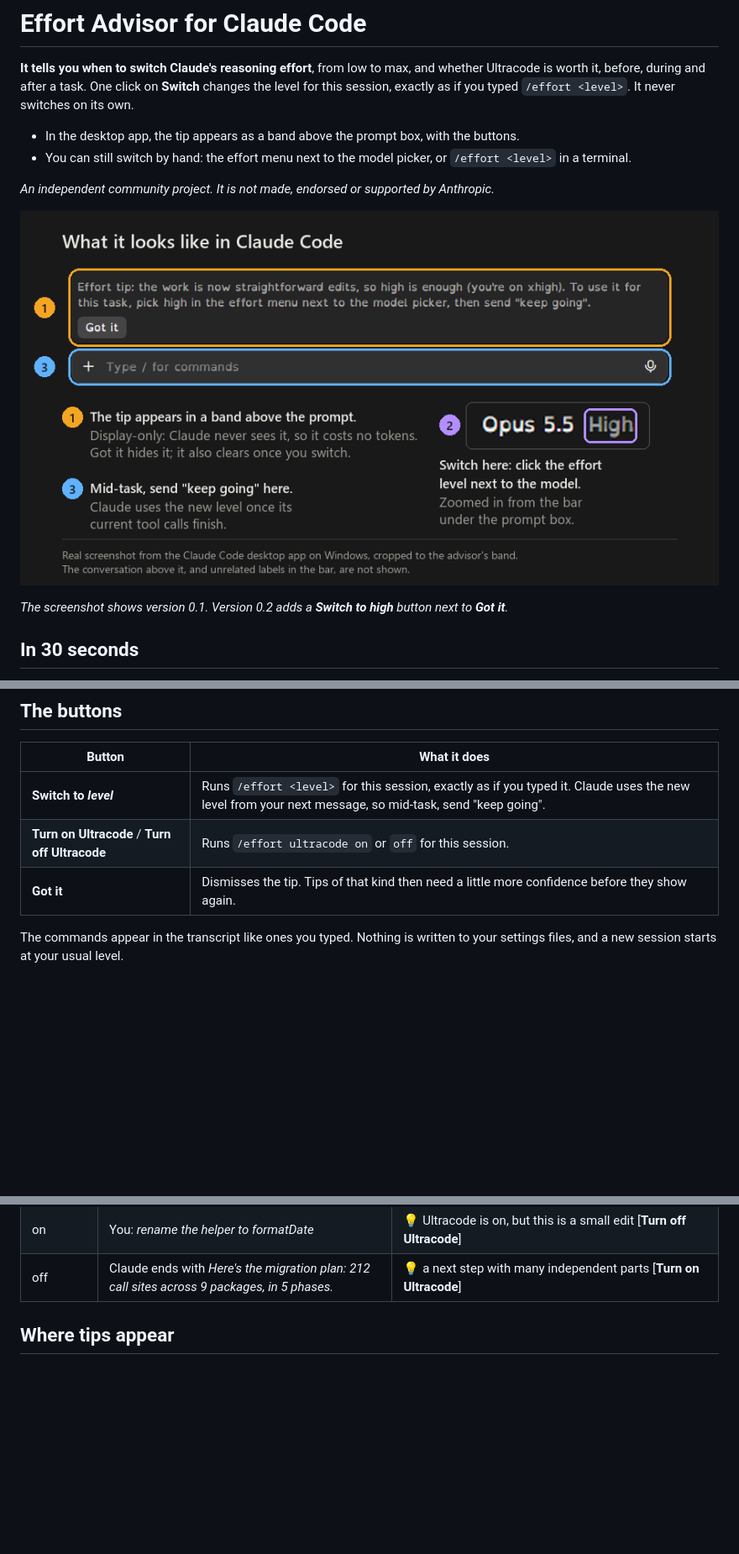
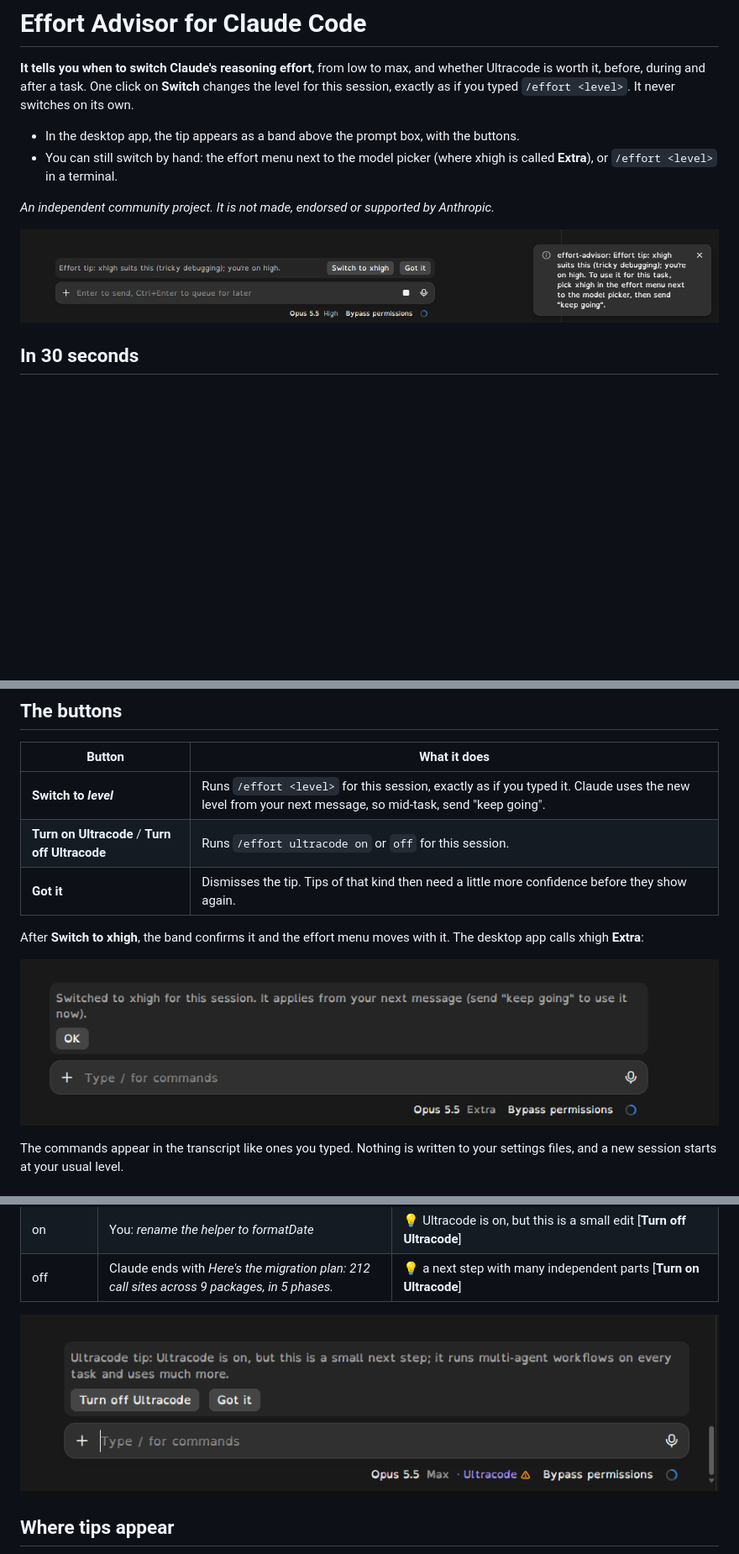
Before and after one commit to rozhrr2/claude-effort-advisor, a Markdown page: README.md, 3 parts joined by grey strips. Shown at 84% size. Drawn GitHub-style; pictures changed too: docs/images/effort-tip-in-desktop-app.png, docs/images/effort-tip-switched.png (added), docs/images/ultracode-tip.png (added); blank space fills up the shorter version.

Commit message:
README: v0.2 screenshots of the Switch and Ultracode buttons
- The hero image now shows an effort tip with Switch to xhigh and
  Got it, plus the same tip as a toast.
- The buttons section shows the band after Switch, with the effort
  menu on Extra (the desktop app's name for xhigh).
- The Ultracode examples show a tip with Turn off Ultracode.

Co-Authored-By: Claude Opus 5.5 <noreply@anthropic.com>

```diff
--- a/README.md
+++ b/README.md
@@ -3,13 +3,11 @@
 **It tells you when to switch Claude's reasoning effort**, from low to max, and whether Ultracode is worth it, before, during and after a task. One click on **Switch** changes the level for this session, exactly as if you typed `/effort <level>`. It never switches on its own.
 
 - In the desktop app, the tip appears as a band above the prompt box, with the buttons.
-- You can still switch by hand: the effort menu next to the model picker, or `/effort <level>` in a terminal.
+- You can still switch by hand: the effort menu next to the model picker (where xhigh is called **Extra**), or `/effort <level>` in a terminal.
 
 *An independent community project. It is not made, endorsed or supported by Anthropic.*
 
-![The advisor's tip in the Claude Code desktop app. A band above the prompt box says: "Effort tip: the work is now straightforward edits, so high is enough (you're on xhigh)", with a Got it button. Numbered callouts mark the band, the effort level next to the model, and the prompt box.](docs/images/effort-tip-in-desktop-app.png)
-
-*The screenshot shows version 0.1. Version 0.2 adds a **Switch to high** button next to **Got it**.*
+![The advisor in the Claude Code desktop app. A band above the prompt box says "Effort tip: xhigh suits this (tricky debugging); you're on high." with Switch to xhigh and Got it buttons. The same tip shows as a toast at the top right, and the effort level under the prompt box reads High.](docs/images/effort-tip-in-desktop-app.png)
 
 ## In 30 seconds
 
@@ -65,6 +63,10 @@ The mod itself needs nothing else. Node.js 22 or later is needed only for the sc
 | **Turn on Ultracode** / **Turn off Ultracode** | Runs `/effort ultracode on` or `off` for this session. |
 | **Got it** | Dismisses the tip. Tips of that kind then need a little more confidence before they show again. |
 
+After **Switch to xhigh**, the band confirms it and the effort menu moves with it. The desktop app calls xhigh **Extra**:
+
+![After pressing Switch, the band says "Switched to xhigh for this session. It applies from your next message (send "keep going" to use it now)." with an OK button, and the effort level under the prompt box now reads Extra.](docs/images/effort-tip-switched.png)
+
 The commands appear in the transcript like ones you typed. Nothing is written to your settings files, and a new session starts at your usual level.
 
 ## Try it without installing
@@ -120,6 +122,8 @@ And for Ultracode:
 | off | You: *audit the entire codebase for unsafe sql queries* | 💡 a broad sweep with many independent parts, which Ultracode handles well [**Turn on Ultracode**] |
 | on | You: *rename the helper to formatDate* | 💡 Ultracode is on, but this is a small edit [**Turn off Ultracode**] |
 | off | Claude ends with *Here's the migration plan: 212 call sites across 9 packages, in 5 phases.* | 💡 a next step with many independent parts [**Turn on Ultracode**] |
+
+![An Ultracode tip above the prompt box: "Ultracode tip: Ultracode is on, but this is a small next step; it runs multi-agent workflows on every task and uses much more." with Turn off Ultracode and Got it buttons. The status line under the prompt box reads Opus 5.5, Max, Ultracode.](docs/images/ultracode-tip.png)
 
 ## Where tips appear
 
```
Also changed, not shown: other parts of README.md (+2 -2 lines).
